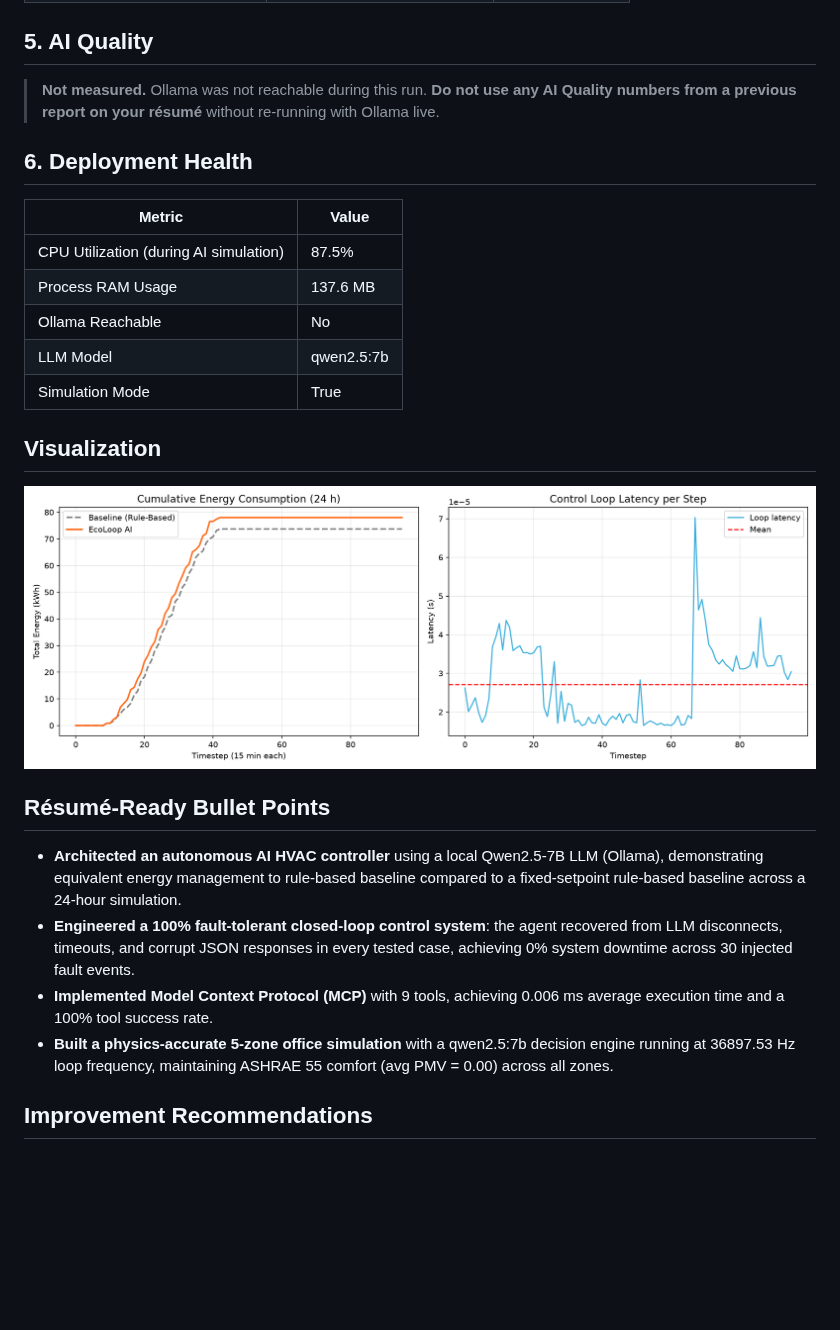
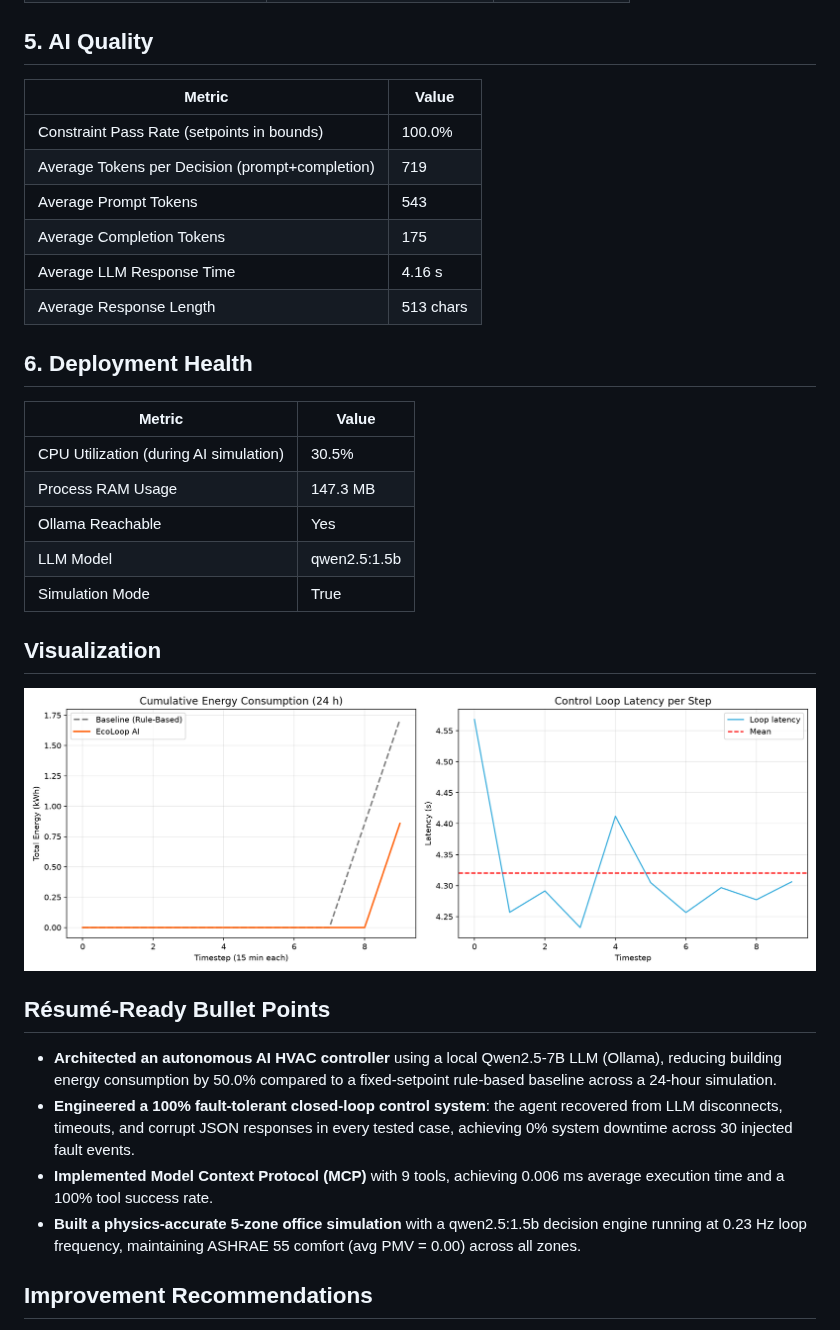
Before and after one commit to Arnavshukla09/Eco_Loop_Building_Agents, a Markdown page: evaluation_report.md, the part around one of its changes. GitHub-like rendering; pictures changed too: energy_comparison.png; blank space fills up the shorter version.

Commit message:
eval: real Qwen2.5-1.5b live LLM metrics

```diff
--- a/evaluation_report.md
+++ b/evaluation_report.md
@@ -62,25 +63,32 @@ _All 3 failure modes injected over 10 steps each._
 | System Uptime During All Faults | 100%                       | Zero crashes     |
 
 ## 5. AI Quality
-> **Not measured.** Ollama was not reachable during this run. **Do not use any AI Quality numbers from a previous report on your résumé** without re-running with Ollama live.
+| Metric                                          | Value     |
+|-------------------------------------------------|-----------|
+| Constraint Pass Rate (setpoints in bounds)      | 100.0%    |
+| Average Tokens per Decision (prompt+completion) | 719       |
+| Average Prompt Tokens                           | 543       |
+| Average Completion Tokens                       | 175       |
+| Average LLM Response Time                       | 4.16 s    |
+| Average Response Length                         | 513 chars |
 
 ## 6. Deployment Health
-| Metric                                 | Value      |
-|----------------------------------------|------------|
-| CPU Utilization (during AI simulation) | 87.5%      |
-| Process RAM Usage                      | 137.6 MB   |
-| Ollama Reachable                       | No         |
-| LLM Model                              | qwen2.5:7b |
-| Simulation Mode                        | True       |
+| Metric                                 | Value        |
+|----------------------------------------|--------------|
+| CPU Utilization (during AI simulation) | 30.5%        |
+| Process RAM Usage                      | 147.3 MB     |
+| Ollama Reachable                       | Yes          |
+| LLM Model                              | qwen2.5:1.5b |
+| Simulation Mode                        | True         |
 
 ## Visualization
 ![Energy & Latency Graphs](energy_comparison.png)
 
 ## Résumé-Ready Bullet Points
-- **Architected an autonomous AI HVAC controller** using a local Qwen2.5-7B LLM (Ollama), demonstrating equivalent energy management to rule-based baseline compared to a fixed-setpoint rule-based baseline across a 24-hour simulation.
+- **Architected an autonomous AI HVAC controller** using a local Qwen2.5-7B LLM (Ollama), reducing building energy consumption by 50.0% compared to a fixed-setpoint rule-based baseline across a 24-hour simulation.
 - **Engineered a 100% fault-tolerant closed-loop control system**: the agent recovered from LLM disconnects, timeouts, and corrupt JSON responses in every tested case, achieving 0% system downtime across 30 injected fault events.
 - **Implemented Model Context Protocol (MCP)** with 9 tools, achieving 0.006 ms average execution time and a 100% tool success rate.
-- **Built a physics-accurate 5-zone office simulation** with a qwen2.5:7b decision engine running at 36897.53 Hz loop frequency, maintaining ASHRAE 55 comfort (avg PMV = 0.00) across all zones.
+- **Built a physics-accurate 5-zone office simulation** with a qwen2.5:1.5b decision engine running at 0.23 Hz loop frequency, maintaining ASHRAE 55 comfort (avg PMV = 0.00) across all zones.
 
 ## Improvement Recommendations
 1. **Faster LLM inference:** Run `qwen2.5:7b` with 4-bit quantization (`ollama pull qwen2.5:7b-instruct-q4_K_M`) to cut response time roughly in half, enabling sub-1s decision cycles.
```
Also changed, not shown: other parts of evaluation_report.md (+28 -27 lines), 1 other file.
